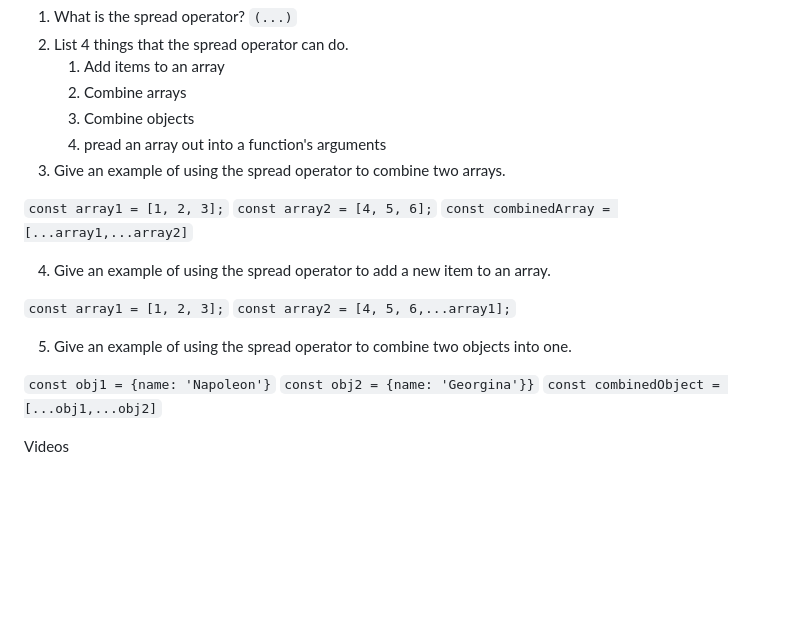
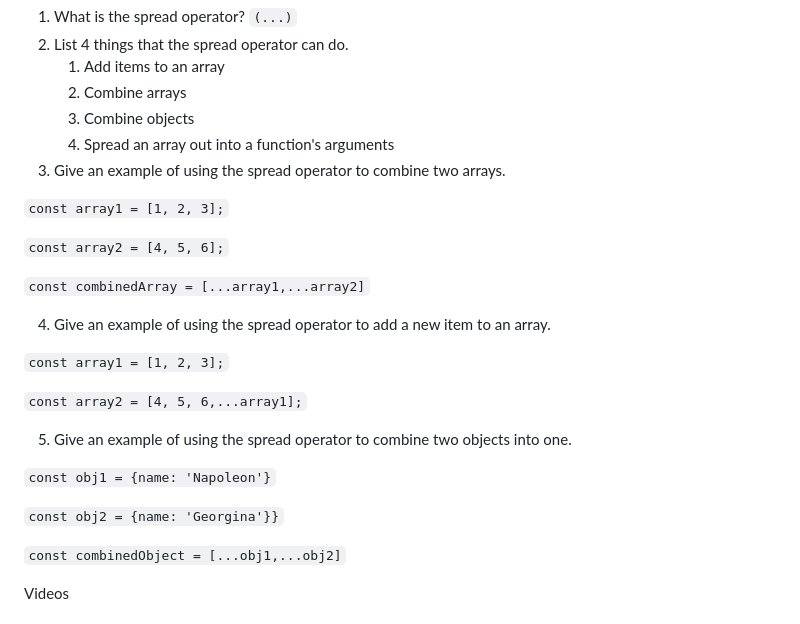
Before and after one commit to kpgomez/reading-notes, a Markdown page: code-301/class-03.md, the part around one of its changes. Drawn GitHub-style; blank space fills up the shorter version.

```diff
--- a/code-301/class-03.md
+++ b/code-301/class-03.md
@@ -58,23 +62,28 @@ The spread operator is useful for ...
     1. Add items to an array
     2. Combine arrays
     3. Combine objects
-    4. pread an array out into a function's arguments
+    4. Spread an array out into a function's arguments
 3. Give an example of using the spread operator to combine two arrays.
 
 `const array1 = [1, 2, 3];`
+
 `const array2 = [4, 5, 6];`
+
 `const combinedArray = [...array1,...array2]`
 
 4. Give an example of using the spread operator to add a new item to an array.
 
 `const array1 = [1, 2, 3];`
+
 `const array2 = [4, 5, 6,...array1];`
 
 
 5. Give an example of using the spread operator to combine two objects into one.
 
 `const obj1 = {name: 'Napoleon'}`
+
 `const obj2 = {name: 'Georgina'}}`
+
 `const combinedObject = [...obj1,...obj2]`
 
 Videos
```
Also changed, not shown: other parts of code-301/class-03.md (+4 -0 lines), code-301/class-04.md (+29 -0 lines).
